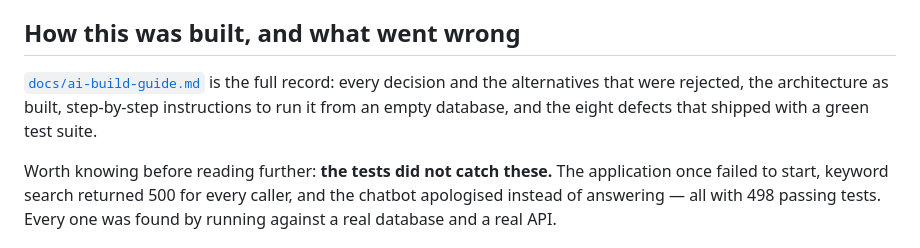
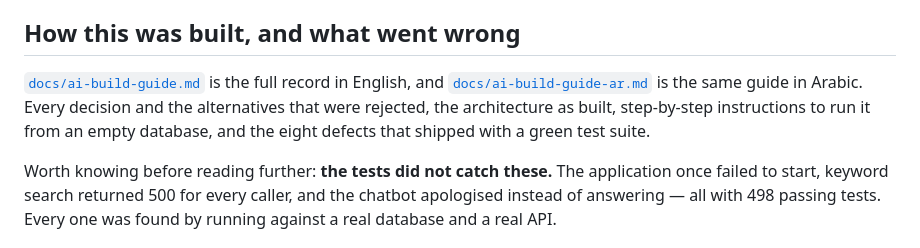
Before and after one commit to vemonser/nocteon-coffee-backend, a Markdown page: readme.md, the part around the change. Drawn GitHub-style.

Commit message:
Add the build guide in Arabic
docs/ai-build-guide-ar.md — the same seven sections as the English guide,
in Arabic, because the project is bilingual and a guide you cannot read
is not a guide.

Section 5 keeps the eight defects with their symptoms, including the
two that only surfaced when the database was genuinely empty, and
section 6 keeps the six mistakes made during the build — including the
claim about Render and pgvector that was repeated several times before
being checked and found wrong.

Linked from the readme and cross-linked from the English guide so either
one can be reached from the other.

Co-Authored-By: Claude Opus 4.8 (1M context) <noreply@anthropic.com>

```diff
--- a/readme.md
+++ b/readme.md
@@ -389,9 +389,11 @@ The two decisions are independent: a Groq key alone leaves embeddings on the loc
 
 ## How this was built, and what went wrong
 
-[`docs/ai-build-guide.md`](docs/ai-build-guide.md) is the full record: every decision and the
-alternatives that were rejected, the architecture as built, step-by-step instructions to run it
-from an empty database, and the eight defects that shipped with a green test suite.
+[`docs/ai-build-guide.md`](docs/ai-build-guide.md) is the full record in English, and
+[`docs/ai-build-guide-ar.md`](docs/ai-build-guide-ar.md) is the same guide in Arabic. Every
+decision and the alternatives that were rejected, the architecture as built, step-by-step
+instructions to run it from an empty database, and the eight defects that shipped with a green test
+suite.
 
 Worth knowing before reading further: **the tests did not catch these.** The application once
 failed to start, keyword search returned 500 for every caller, and the chatbot apologised instead of
```
